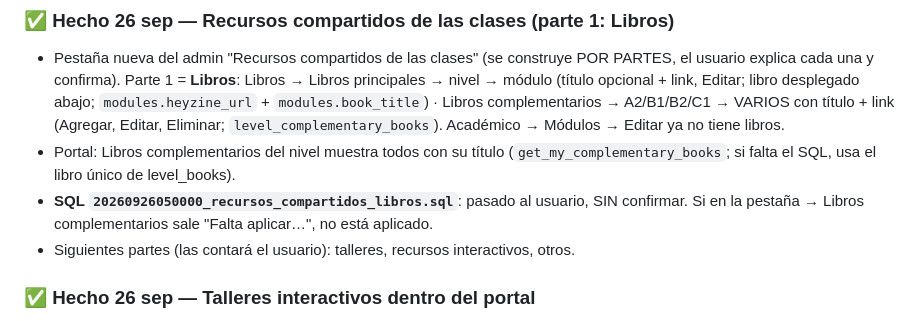
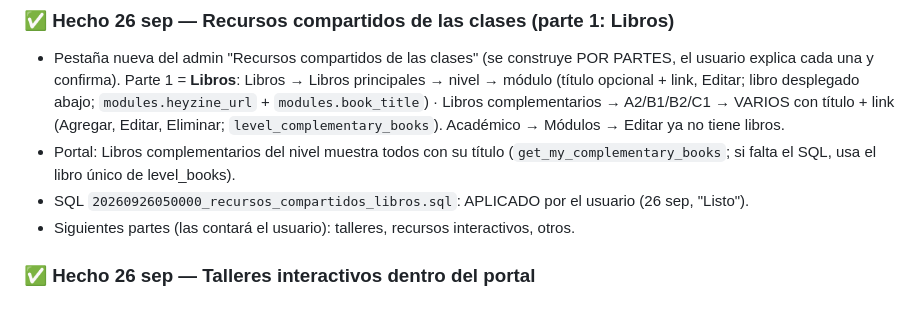
Before and after one commit to Titorpg/lef-landing, a Markdown page: estado.md, the part around the change. GitHub-like rendering.

Commit message:
estado.md: SQL de Recursos compartidos (Libros) aplicado
Co-Authored-By: Claude Opus 5.5 <noreply@anthropic.com>
Claude-Session: https://claude.ai/code/session_0183fBcZtDHsqM4DDJAj4qty

```diff
--- a/estado.md
+++ b/estado.md
@@ -40,8 +40,7 @@
   `level_complementary_books`). Académico → Módulos → Editar ya no tiene libros.
 - Portal: Libros complementarios del nivel muestra todos con su título
   (`get_my_complementary_books`; si falta el SQL, usa el libro único de level_books).
-- **SQL `20260926050000_recursos_compartidos_libros.sql`**: pasado al usuario, SIN confirmar.
-  Si en la pestaña → Libros complementarios sale "Falta aplicar…", no está aplicado.
+- SQL `20260926050000_recursos_compartidos_libros.sql`: APLICADO por el usuario (26 sep, "Listo").
 - Siguientes partes (las contará el usuario): talleres, recursos interactivos, otros.
 
 ### ✅ Hecho 26 sep — Talleres interactivos dentro del portal
```
